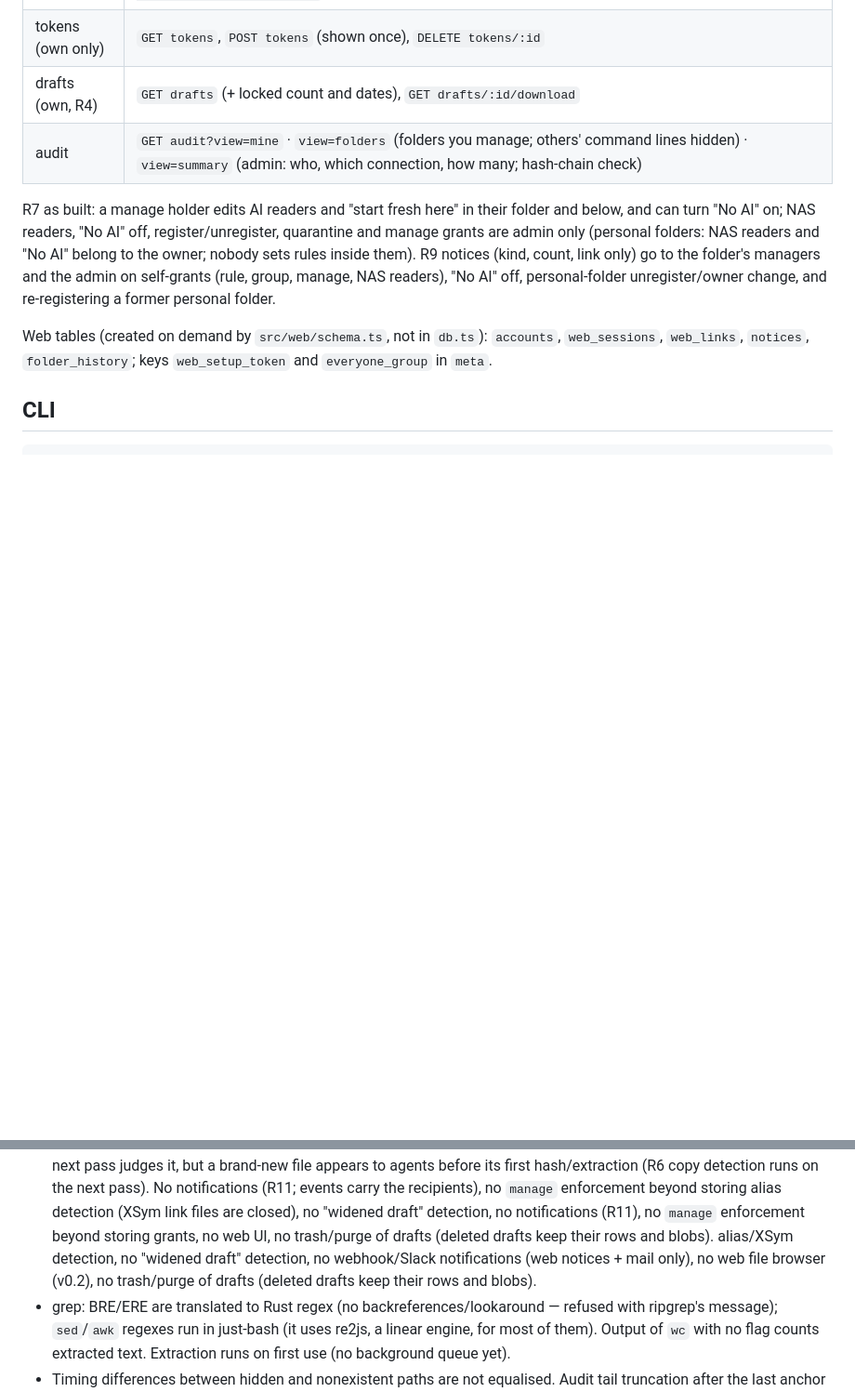
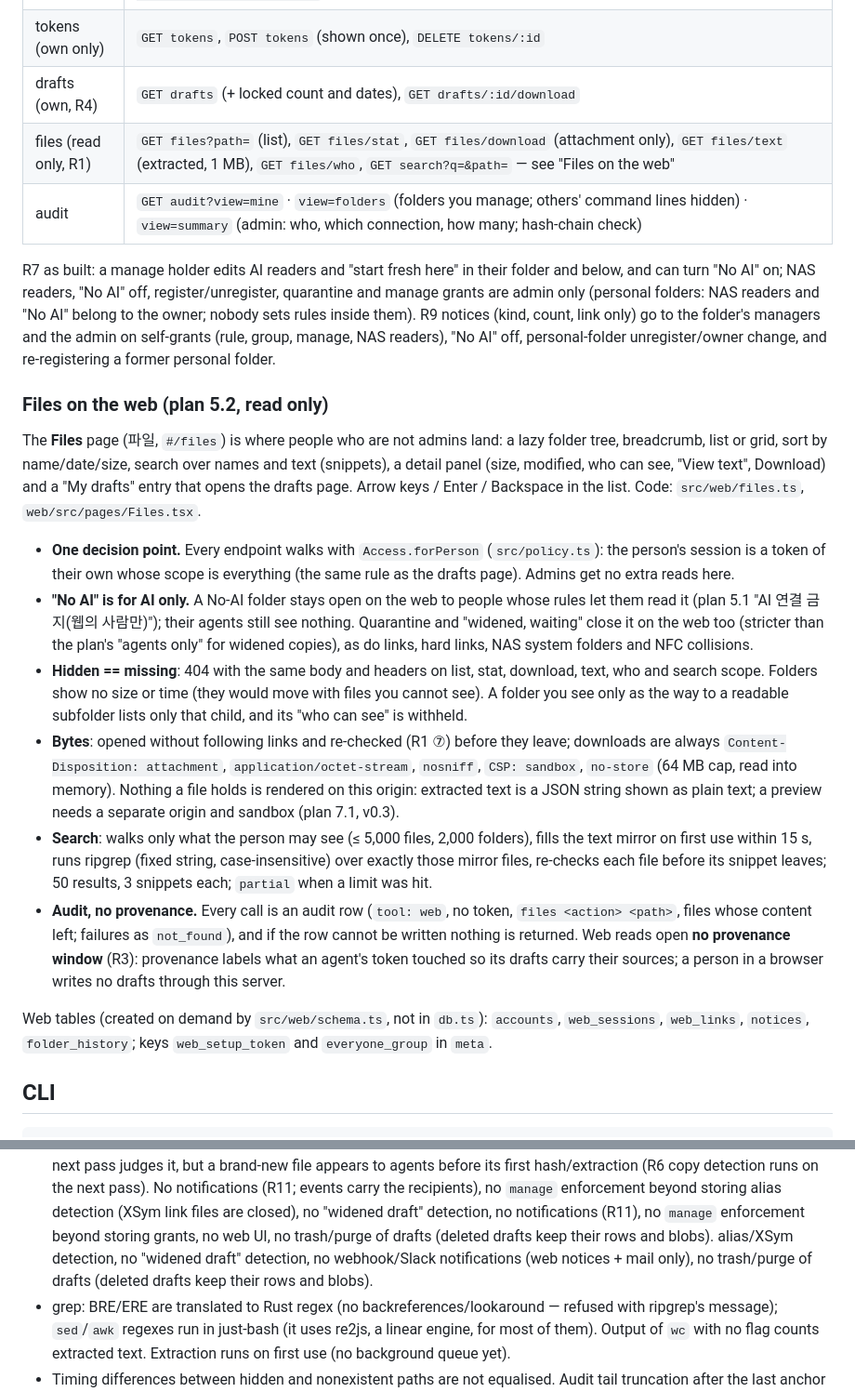
Before and after one commit to potenlab/trina-drive, a Markdown page: README.md, 2 parts joined by grey strips. Shown at 93% size. Drawn GitHub-style; blank space fills up the shorter version.

Commit message:
README: Files on the web (endpoints, security decisions, no provenance for people's reads)
Co-Authored-By: Claude Opus 5.5 (1M context) <noreply@anthropic.com>

```diff
--- a/README.md
+++ b/README.md
@@ -70,6 +70,7 @@ or `src/policy.ts` (drafts, R4 with the session as a full-scope token). What the
 | folders | `GET folders`, `POST folders` (admin; templates public/team/management/personal/custom, NAS readers all/same-as-ai/chosen/unknown), `GET folders/:id` (the NAS/AI table), `PATCH folders/:id` (no_ai, inherit_break, quarantine, name), `DELETE folders/:id` (admin), `PUT folders/:id/rules`, `PUT folders/:id/nas`, `PUT folders/:id/owner`, `POST folders/:id/subfolders`, `PUT/DELETE folders/:id/managers/:pid` (admin) |
 | tokens (own only) | `GET tokens`, `POST tokens` (shown once), `DELETE tokens/:id` |
 | drafts (own, R4) | `GET drafts` (+ locked count and dates), `GET drafts/:id/download` |
+| files (read only, R1) | `GET files?path=` (list), `GET files/stat`, `GET files/download` (attachment only), `GET files/text` (extracted, 1 MB), `GET files/who`, `GET search?q=&path=` — see "Files on the web" |
 | audit | `GET audit?view=mine` · `view=folders` (folders you manage; others' command lines hidden) · `view=summary` (admin: who, which connection, how many; hash-chain check) |
 
 R7 as built: a manage holder edits AI readers and "start fresh here" in their folder and below, and can turn
@@ -77,6 +78,34 @@ R7 as built: a manage holder edits AI readers and "start fresh here" in their fo
 folders: NAS readers and "No AI" belong to the owner; nobody sets rules inside them). R9 notices (kind, count, link
 only) go to the folder's managers and the admin on self-grants (rule, group, manage, NAS readers), "No AI" off,
 personal-folder unregister/owner change, and re-registering a former personal folder.
+
+### Files on the web (plan 5.2, read only)
+
+The **Files** page (파일, `#/files`) is where people who are not admins land: a lazy folder tree, breadcrumb, list or
+grid, sort by name/date/size, search over names and text (snippets), a detail panel (size, modified, who can see,
+"View text", Download) and a "My drafts" entry that opens the drafts page. Arrow keys / Enter / Backspace in the list.
+Code: `src/web/files.ts`, `web/src/pages/Files.tsx`.
+
+- **One decision point.** Every endpoint walks with `Access.forPerson` (`src/policy.ts`): the person's session is a
+  token of their own whose scope is everything (the same rule as the drafts page). Admins get no extra reads here.
+- **"No AI" is for AI only.** A No-AI folder stays open on the web to people whose rules let them read it (plan 5.1
+  "AI 연결 금지(웹의 사람만)"); their agents still see nothing. Quarantine and "widened, waiting" close it on the web too
+  (stricter than the plan's "agents only" for widened copies), as do links, hard links, NAS system folders and NFC
+  collisions.
+- **Hidden == missing**: 404 with the same body and headers on list, stat, download, text, who and search scope.
+  Folders show no size or time (they would move with files you cannot see). A folder you see only as the way to a
+  readable subfolder lists only that child, and its "who can see" is withheld.
+- **Bytes**: opened without following links and re-checked (R1 ⑦) before they leave; downloads are always
+  `Content-Disposition: attachment`, `application/octet-stream`, `nosniff`, `CSP: sandbox`, `no-store` (64 MB cap,
+  read into memory). Nothing a file holds is rendered on this origin: extracted text is a JSON string shown as plain
+  text; a preview needs a separate origin and sandbox (plan 7.1, v0.3).
+- **Search**: walks only what the person may see (≤ 5,000 files, 2,000 folders), fills the text mirror on first use
+  within 15 s, runs ripgrep (fixed string, case-insensitive) over exactly those mirror files, re-checks each file
+  before its snippet leaves; 50 results, 3 snippets each; `partial` when a limit was hit.
+- **Audit, no provenance.** Every call is an audit row (`tool: web`, no token, `files <action> <path>`, files whose
+  content left; failures as `not_found`), and if the row cannot be written nothing is returned. Web reads open **no
+  provenance window** (R3): provenance labels what an agent's token touched so its drafts carry their sources; a person
+  in a browser writes no drafts through this server.
 
 Web tables (created on demand by `src/web/schema.ts`, not in `db.ts`): `accounts`, `web_sessions`, `web_links`,
 `notices`, `folder_history`; keys `web_setup_token` and `everyone_group` in `meta`.
@@ -248,8 +277,7 @@ sim/provenance-day.ts   plan ★8 replay                      test/           bu
   runs on the next pass). No notifications (R11; events carry the recipients), no `manage` enforcement beyond storing
   alias detection (XSym link files are closed), no "widened draft" detection, no notifications (R11), no `manage` enforcement beyond storing
   grants, no web UI, no trash/purge of drafts (deleted drafts keep their rows and blobs).
-  alias/XSym detection, no "widened draft" detection, no webhook/Slack notifications (web notices + mail only), no
-  web file browser (v0.2), no trash/purge of drafts (deleted drafts keep their rows and blobs).
+  alias/XSym detection, no "widened draft" detection, no webhook/Slack notifications (web notices + mail only), no trash/purge of drafts (deleted drafts keep their rows and blobs).
 - grep: BRE/ERE are translated to Rust regex (no backreferences/lookaround — refused with ripgrep's message);
   `sed`/`awk` regexes run in just-bash (it uses re2js, a linear engine, for most of them). Output of `wc` with no flag
   counts extracted text. Extraction runs on first use (no background queue yet).
```
